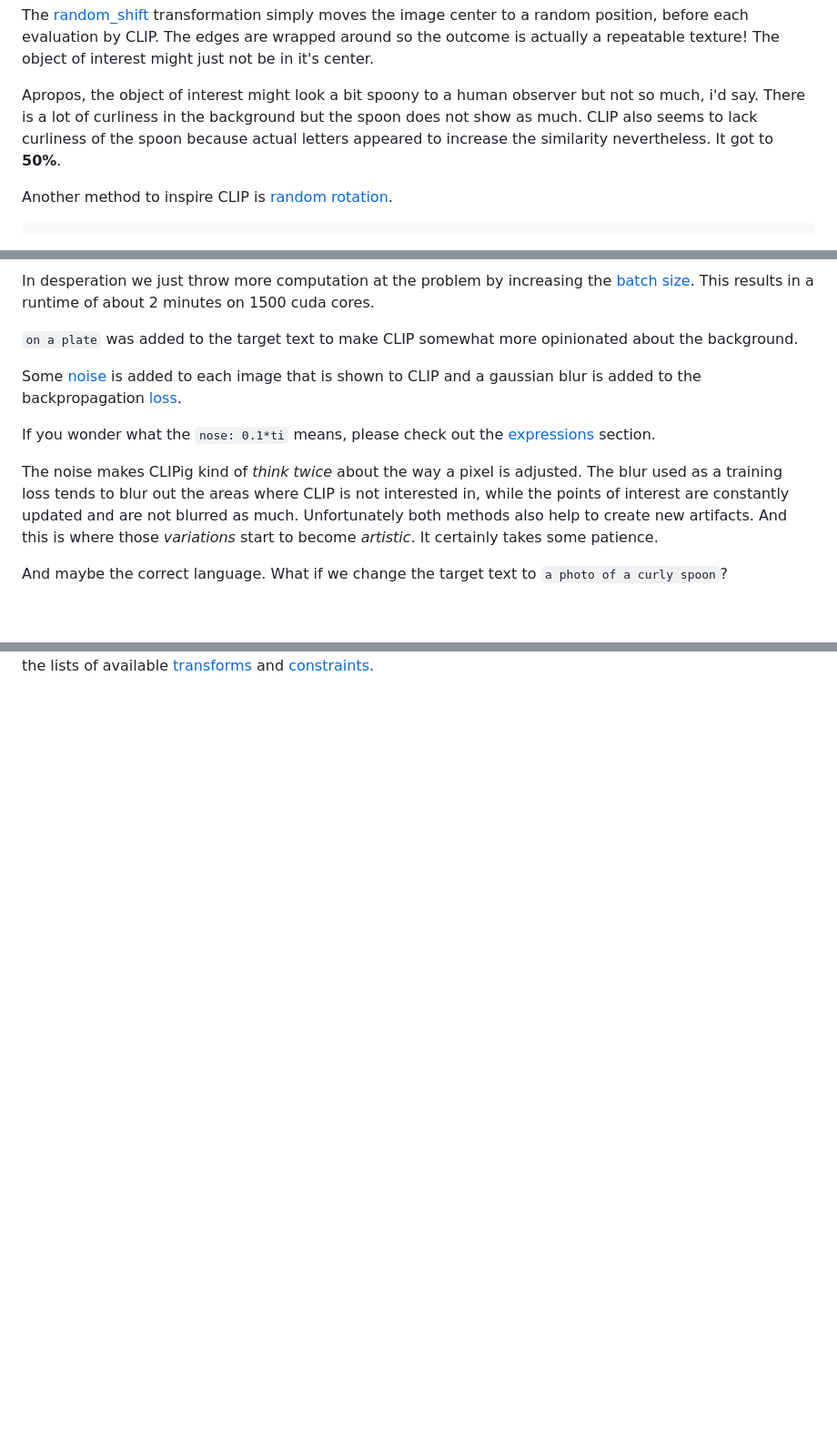
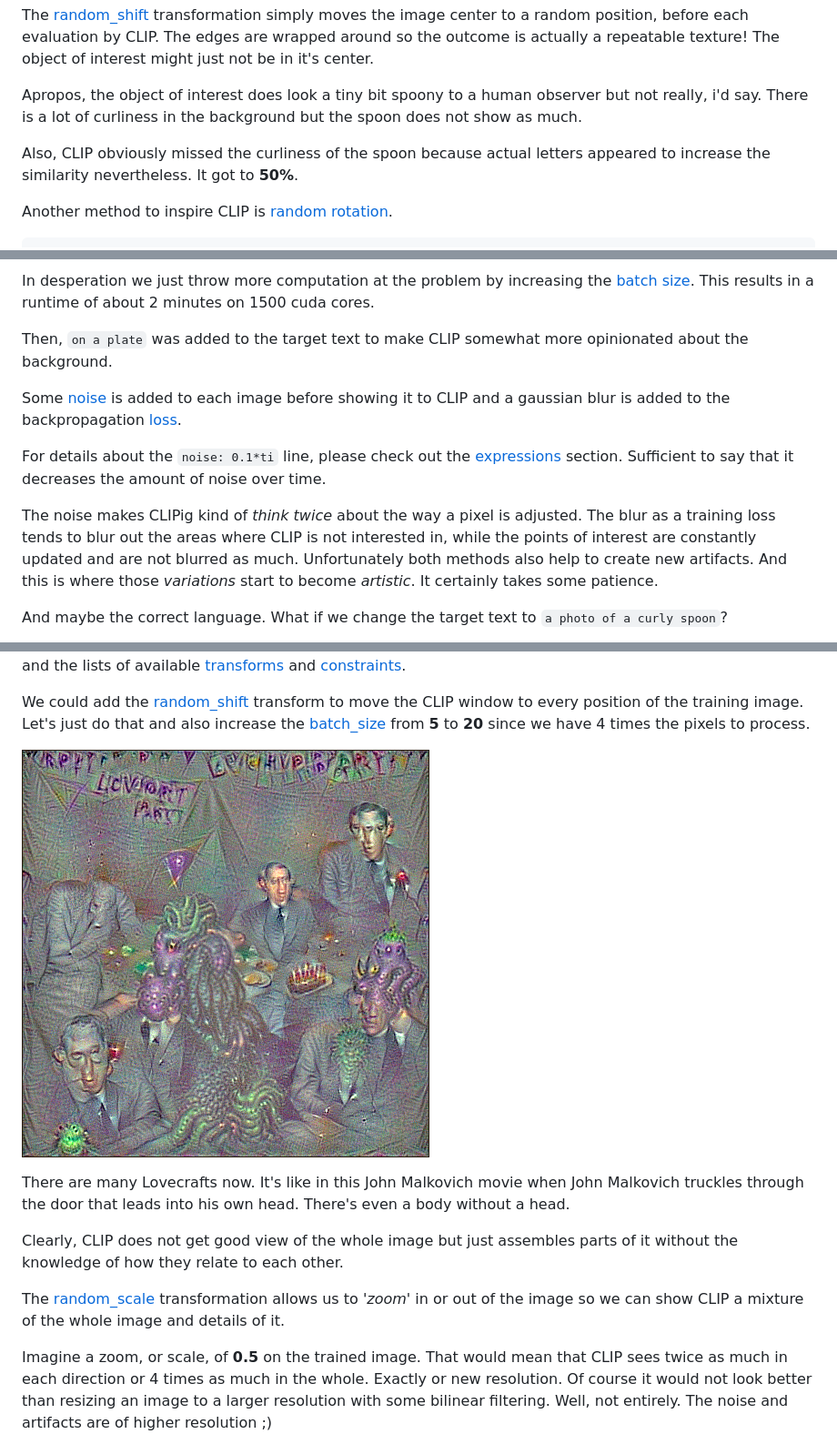
Before and after one commit to defgsus/clipig, a Markdown page: docs/_doc_template.md, 3 parts joined by grey strips. Shown: that part at 91% size. Rendered like a GitHub page; pictures changed too: docs/hpl3.png (added); blank space fills up the shorter version.

```diff
--- a/docs/_doc_template.md
+++ b/docs/_doc_template.md
@@ -101,11 +102,13 @@ each evaluation by CLIP. The edges are wrapped around so the
 outcome is actually a repeatable texture! The object of interest
 might just not be in it's center.
 
-Apropos, the object of interest might look a bit spoony to a
-human observer but not so much, i'd say. There is a lot of curliness
-in the background but the spoon does not show as much. CLIP also
-seems to lack curliness of the spoon because actual letters appeared
-to increase the similarity nevertheless. It got to **50%**.
+Apropos, the object of interest does look a tiny bit spoony to a
+human observer but not really, i'd say. There is a lot of curliness
+in the background but the spoon does not show as much.
+
+Also, CLIP obviously missed the curliness of the spoon
+because actual letters appeared to increase the similarity
+nevertheless. It got to **50%**.
 
 Another method to inspire CLIP is
 [random rotation](#targetstransformsrandom_rotation).
@@ -156,18 +158,19 @@ In desperation we just throw more computation at the
 problem by increasing the [batch size](#targetsbatch_size).
 This results in a runtime of about 2 minutes on 1500 cuda cores.
 
-`on a plate` was added to the target text to make CLIP somewhat more
-opinionated about the background.
+Then, `on a plate` was added to the target text to make
+CLIP somewhat more opinionated about the background.
 
-Some [noise](#targetstransformsnoise) is added to each image that is
-shown to CLIP and a gaussian blur is added
+Some [noise](#targetstransformsnoise) is added to each image
+before showing it to CLIP and a gaussian blur is added
 to the backpropagation [loss](https://en.wikipedia.org/wiki/Loss_function).
 
-If you wonder what the `nose: 0.1*ti` means, please check out the
-[expressions](#expressions) section.
+For details about the `noise: 0.1*ti` line, please check out the
+[expressions](#expressions) section. Sufficient to say that it
+decreases the amount of noise over time.
 
 The noise makes CLIPig kind of *think twice* about the way
-a pixel is adjusted. The blur used as a training loss tends
+a pixel is adjusted. The blur as a training loss tends
 to blur out the areas where CLIP is not interested in, while
 the points of interest are constantly updated and are not
 blurred as much. Unfortunately both methods also help to
@@ -300,2 +352,33 @@ life or work time. If stuck, check the [reference](#reference)
 and the lists of available [transforms](#transforms) and
 [constraints](#constraints).
+
+We could add the [random_shift](#targetstransformsrandom_shift)
+transform to move the CLIP window to every position of the
+training image. Let's just do that and also increase the
+[batch_size](#targetsbatch_size) from **5** to **20** since
+we have 4 times the pixels to process.
+
+![nice graphics all over the place](hpl3.png)
+
+There are many Lovecrafts now. It's like in this
+John Malkovich movie when John Malkovich truckles through the
+door that leads into his own head. There's even a body without
+a head.
+
+Clearly, CLIP does not get good view of the whole image but
+just assembles parts of it without the knowledge of how they
+relate to each other.
+
+The [random_scale](#targetstransformsrandom_scale)
+transformation allows us to *'zoom'* in or out of the
+image so we can show CLIP a mixture of the whole image
+and details of it.
+
+Imagine a zoom, or scale, of **0.5** on the trained image.
+That would mean that CLIP sees twice as much in each
+direction or 4 times as much in the whole. Exactly or new
+resolution. Of course it would not look better than resizing an
+image to a larger resolution with some bilinear filtering.
+Well, not entirely. The noise and artifacts are of higher
+resolution ;)
+
```
Also changed, not shown: other parts of docs/_doc_template.md (+146 -40 lines), docs/hpl1.png (added), docs/hpl2.png (added), docs/hpl4-c.png (added), docs/hpl4-d.png (added), 2 other files.
